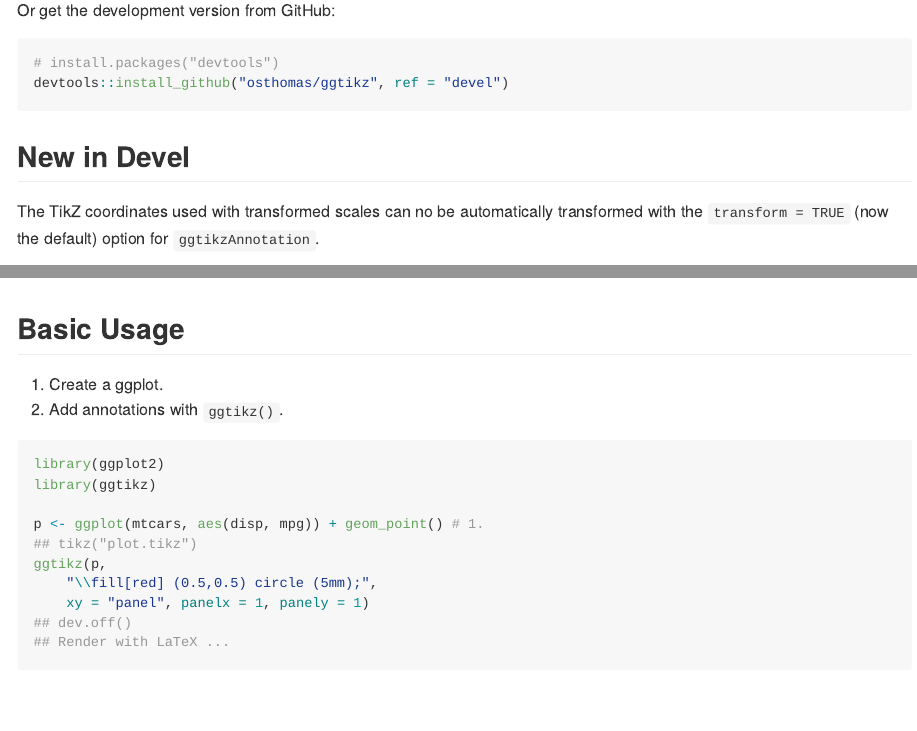
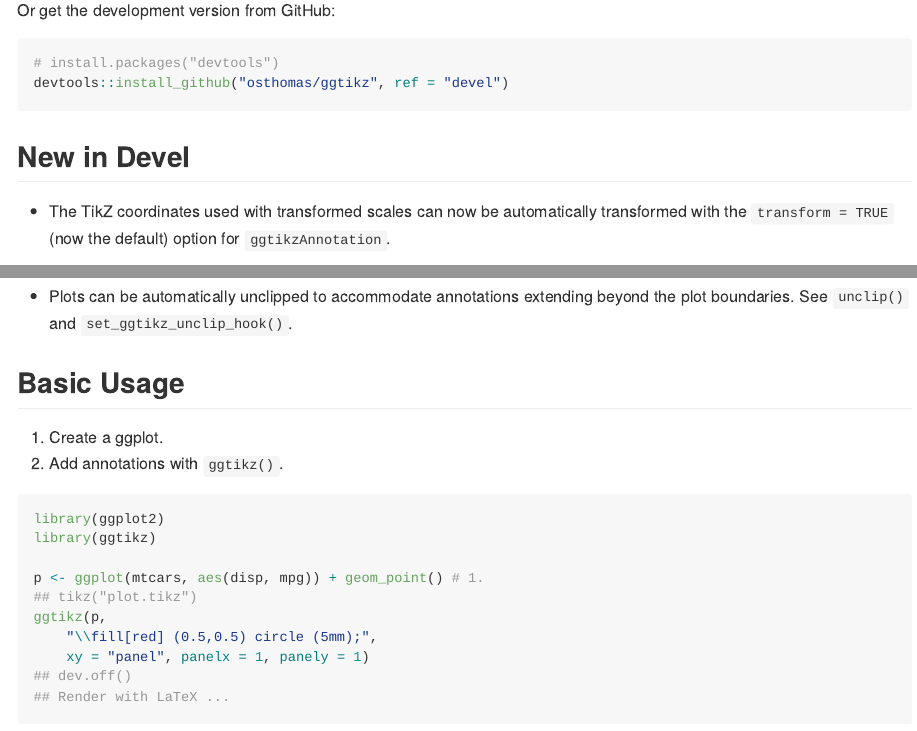
Before and after one commit to osthomas/ggtikz, an R Markdown document (README.Rmd): the page in a window 1100 px wide, from 440 px down, and a second part further down, joined at a grey line. The pictures show the output file README.md that the author committed with the source, drawn offline in the style of GitHub; badge pictures from the web are left out.

Commit message:
Update NEWS and README

````diff
--- a/README.Rmd
+++ b/README.Rmd
@@ -74,7 +74,7 @@ devtools::install_github("osthomas/ggtikz", ref = "devel")
 [![codecov](https://codecov.io/gh/osthomas/ggtikz/branch/devel/graph/badge.svg?token=0LPNGPFO5Z)](https://codecov.io/gh/osthomas/ggtikz)
 [![R-CMD-check](https://github.com/osthomas/ggtikz/workflows/R-CMD-check/badge.svg?branch=devel)](https://github.com/osthomas/ggtikz/actions)
 
-The TikZ coordinates used with transformed scales can no be automatically transformed with the `transform = TRUE` (now the default) option for `ggtikzAnnotation`.
+* The TikZ coordinates used with transformed scales can now be automatically transformed with the `transform = TRUE` (now the default) option for `ggtikzAnnotation`.
 
 ``` {r transform-example}
 p_log <- ggplot(mtcars, aes(mpg, disp)) + geom_point() + scale_x_continuous(trans="log10")
@@ -99,6 +99,8 @@ annot_log2 <- ggtikzAnnotation(
 p_log
 canvas_log + annot_log + annot_log2
 ```
+
+* Plots can be automatically unclipped to accommodate annotations extending beyond the plot boundaries. See `unclip()` and `set_ggtikz_unclip_hook()`.
 
 
 ## Basic Usage
````
Also changed, not shown: NEWS.md (+1 -1 lines), README.md, 3 other files.
